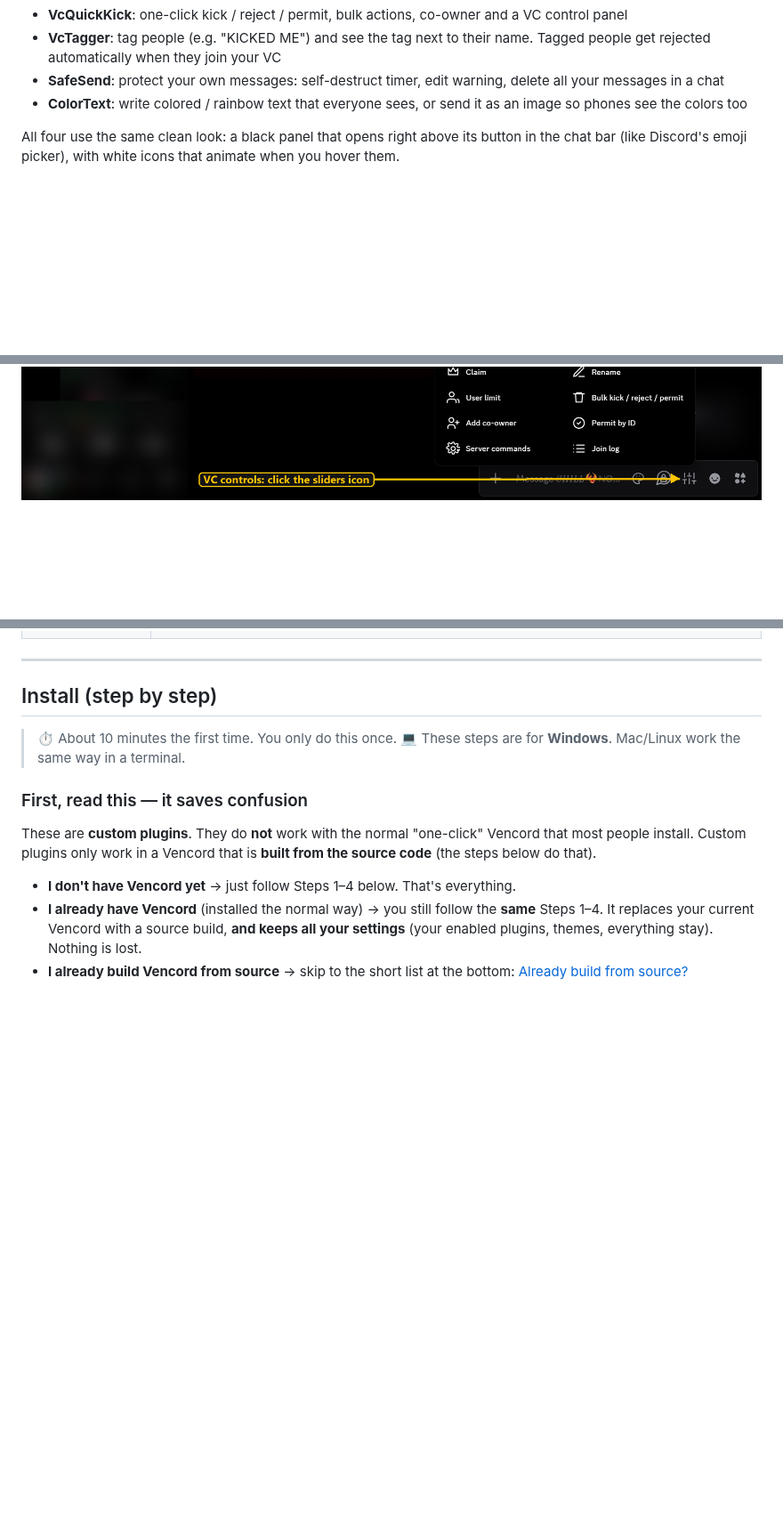
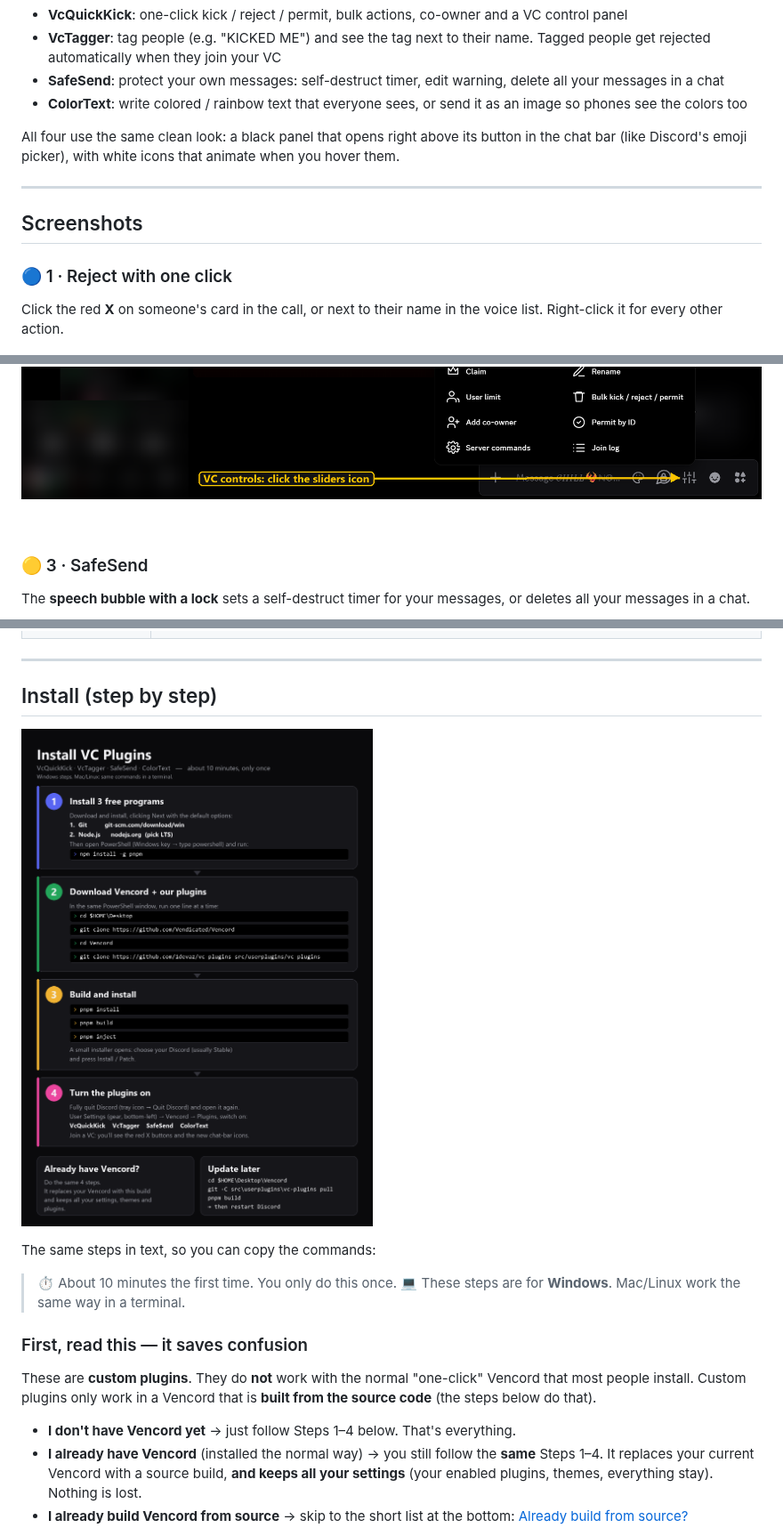
Before and after one commit to 1devaz/vc-plugins, a Markdown page: README.md, 3 parts joined by grey strips. Shown at 89% size. GitHub-like rendering; pictures changed too: screenshots/install-steps.png (added); blank space fills up the shorter version.

Commit message:
README: numbered screenshot sections and install guide image

```diff
--- a/README.md
+++ b/README.md
@@ -9,4 +9,12 @@ Four plugins for Discord (through [Vencord](https://github.com/Vendicated/Vencor
 
 All four use the same clean look: a black panel that opens right above its button in the chat bar (like Discord's emoji picker), with white icons that animate when you hover them.
 
+---
+
+## Screenshots
+
+### 🔵 1 · Reject with one click
+
+Click the red **X** on someone's card in the call, or next to their name in the voice list. Right-click it for every other action.
+
 ![Call view](screenshots/call-view.png)
@@ -13,2 +28,9 @@ All four use the same clean look: a black panel that opens right above its butto
 ![VC controls](screenshots/vc-controls.png)
+
+<br>
+
+### 🟡 3 · SafeSend
+
+The **speech bubble with a lock** sets a self-destruct timer for your messages, or deletes all your messages in a chat.
+
 ![SafeSend](screenshots/safesend.png)
@@ -65,6 +96,10 @@ Your own command messages (`.v reject …`) are deleted automatically after 2 se
 ---
 
 ## Install (step by step)
+
+![Install steps](screenshots/install-steps.png)
+
+The same steps in text, so you can copy the commands:
 
 > ⏱ About 10 minutes the first time. You only do this once.
 > 💻 These steps are for **Windows**. Mac/Linux work the same way in a terminal.
```
Also changed, not shown: other parts of README.md (+16 -0 lines).
